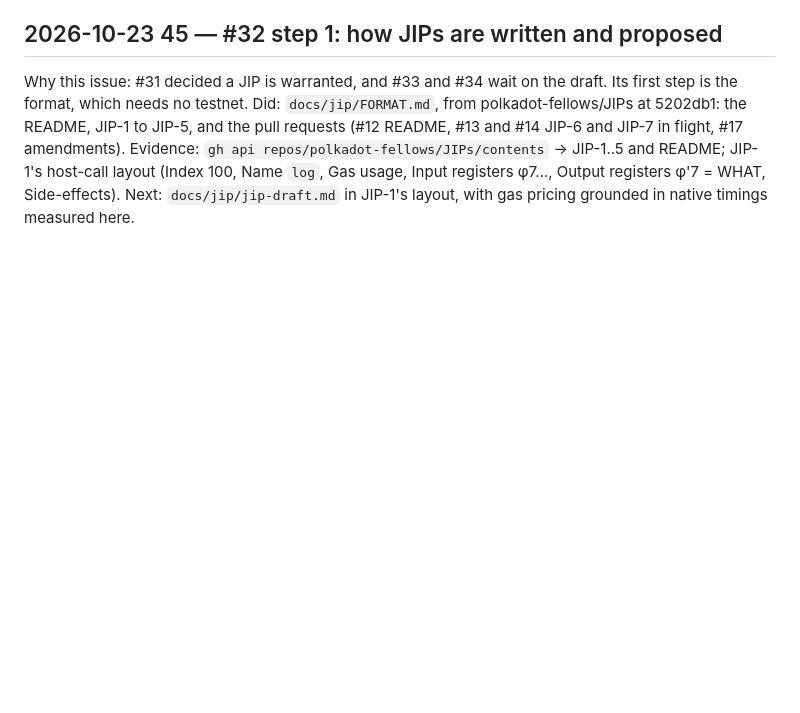
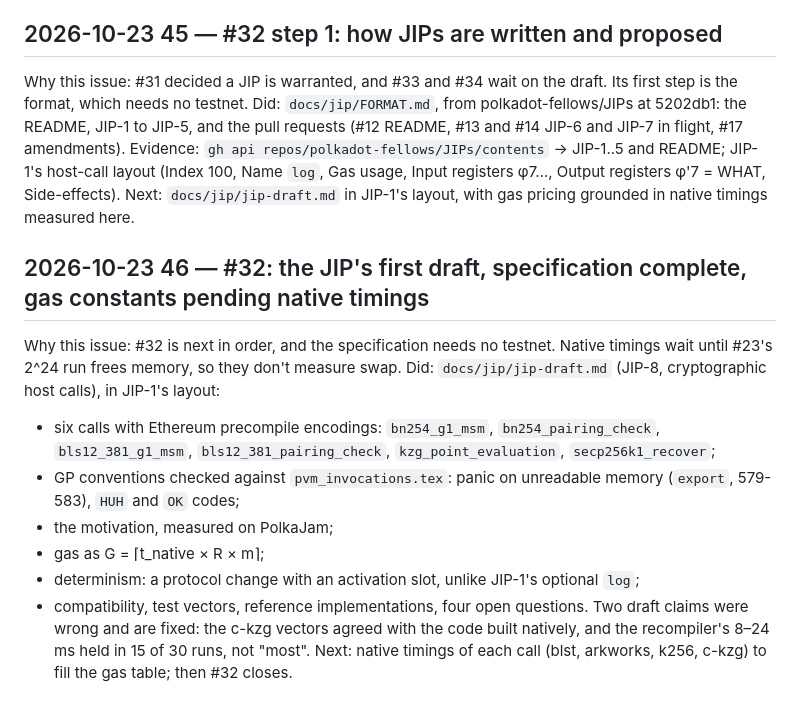
Before and after one commit to abutlabs/aztec-on-jam, a Markdown page: docs/LEDGER.md, the part around the change. Rendered like a GitHub page; blank space fills up the shorter version.

```diff
--- a/docs/LEDGER.md
+++ b/docs/LEDGER.md
@@ -1296,3 +1296,21 @@ host-call layout (Index 100, Name `log`, Gas usage, Input registers φ7…, Outp
 φ'7 = WHAT, Side-effects).
 Next: `docs/jip/jip-draft.md` in JIP-1's layout, with gas pricing grounded in native timings
 measured here.
+
+## 2026-10-23 46 — #32: the JIP's first draft, specification complete, gas constants pending native timings
+Why this issue: #32 is next in order, and the specification needs no testnet. Native timings
+wait until #23's 2^24 run frees memory, so they don't measure swap.
+Did: `docs/jip/jip-draft.md` (JIP-8, cryptographic host calls), in JIP-1's layout:
+- six calls with Ethereum precompile encodings: `bn254_g1_msm`, `bn254_pairing_check`,
+  `bls12_381_g1_msm`, `bls12_381_pairing_check`, `kzg_point_evaluation`,
+  `secp256k1_recover`;
+- GP conventions checked against `pvm_invocations.tex`: panic on unreadable memory
+  (`export`, 579-583), `HUH` and `OK` codes;
+- the motivation, measured on PolkaJam;
+- gas as G = ⌈t_native × R × m⌉;
+- determinism: a protocol change with an activation slot, unlike JIP-1's optional `log`;
+- compatibility, test vectors, reference implementations, four open questions.
+Two draft claims were wrong and are fixed: the c-kzg vectors agreed with the code built
+natively, and the recompiler's 8–24 ms held in 15 of 30 runs, not "most".
+Next: native timings of each call (blst, arkworks, k256, c-kzg) to fill the gas table; then
+#32 closes.
```
Also changed, not shown: docs/jip/jip-draft.md (added, +215 -0 lines).
